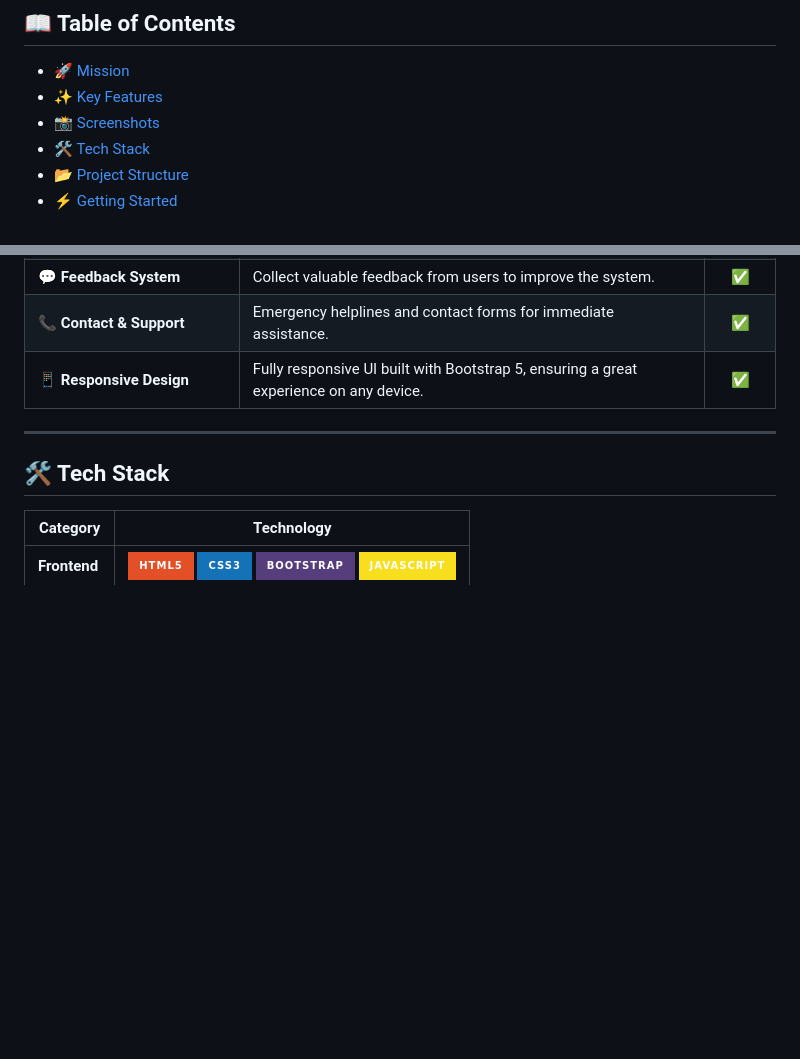
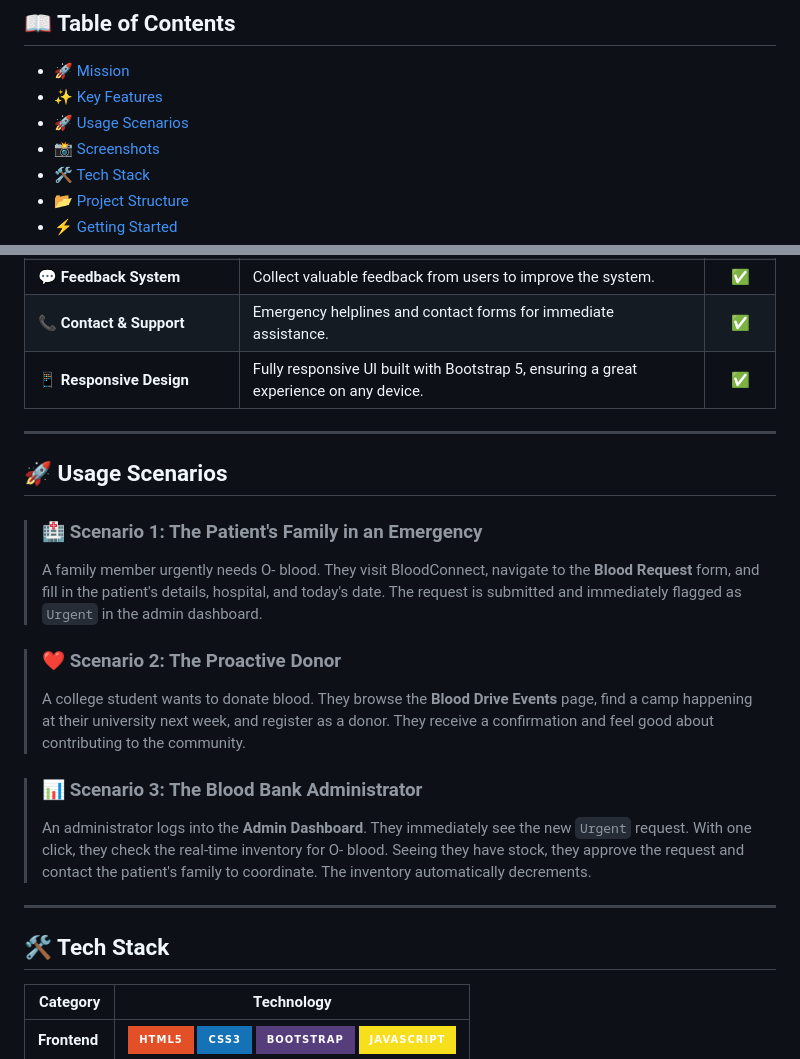
Before and after one commit to naskarmourique/Blood-Bank-management-System-, a Markdown page: README.md, 2 parts joined by grey strips. Rendered like a GitHub page; badges without logos; blank space fills up the shorter version.

Commit message:
docs: Enhance README with structured and attractive Usage Scenarios
- Restructured the 'Usage Scenarios' section to use blockquotes, emojis, and code formatting for improved readability and visual appeal.

- Updated the Table of Contents to reflect the enhanced section.

```diff
--- a/README.md
+++ b/README.md
@@ -17,6 +17,7 @@
 
 - [🚀 Mission](#-mission)
 - [✨ Key Features](#-key-features)
+- [🚀 Usage Scenarios](#-usage-scenarios)
 - [📸 Screenshots](#-screenshots)
 - [🛠️ Tech Stack](#️-tech-stack)
 - [📂 Project Structure](#-project-structure)
@@ -43,6 +44,19 @@ Our mission is to **save lives** by creating a seamless and efficient ecosystem
 | 💬 **Feedback System**      | Collect valuable feedback from users to improve the system.                                                                              |   ✅   |
 | 📞 **Contact & Support**    | Emergency helplines and contact forms for immediate assistance.                                                                         |   ✅   |
 | 📱 **Responsive Design**    | Fully responsive UI built with Bootstrap 5, ensuring a great experience on any device.                                                  |   ✅   |
+
+---
+
+## 🚀 Usage Scenarios
+
+> ### 🏥 Scenario 1: The Patient's Family in an Emergency
+> A family member urgently needs O- blood. They visit BloodConnect, navigate to the **Blood Request** form, and fill in the patient's details, hospital, and today's date. The request is submitted and immediately flagged as `Urgent` in the admin dashboard.
+
+> ### ❤️ Scenario 2: The Proactive Donor
+> A college student wants to donate blood. They browse the **Blood Drive Events** page, find a camp happening at their university next week, and register as a donor. They receive a confirmation and feel good about contributing to the community.
+
+> ### 📊 Scenario 3: The Blood Bank Administrator
+> An administrator logs into the **Admin Dashboard**. They immediately see the new `Urgent` request. With one click, they check the real-time inventory for O- blood. Seeing they have stock, they approve the request and contact the patient's family to coordinate. The inventory automatically decrements.
 
 ---
 
```
